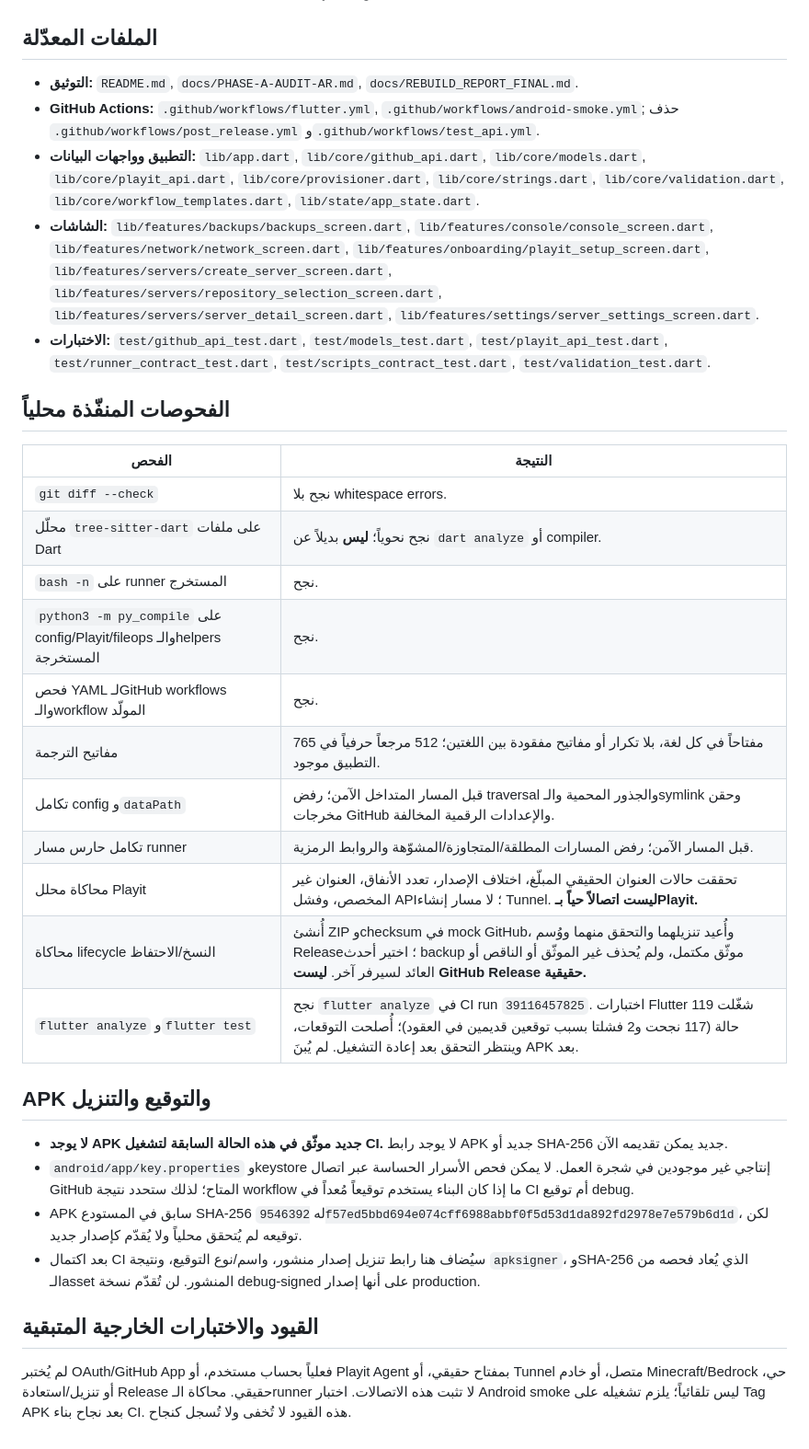
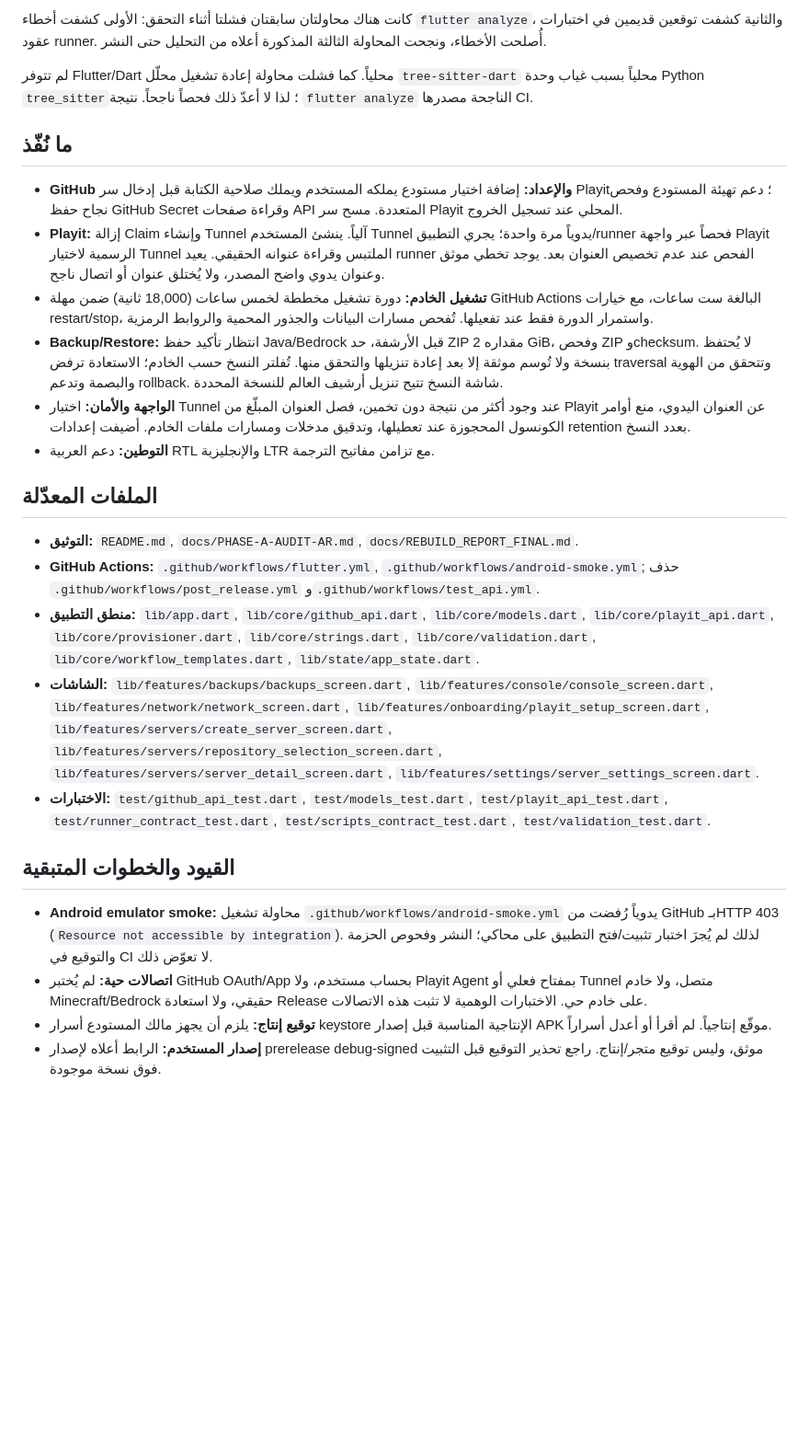
Before and after one commit to abiedadam0077/NOVA-CRAFT, a Markdown page: docs/REBUILD_REPORT_FINAL.md, the part around one of its changes. Shown at 92% size. GitHub-like rendering; blank space fills up the shorter version.

```diff
--- a/docs/REBUILD_REPORT_FINAL.md
+++ b/docs/REBUILD_REPORT_FINAL.md
@@ -22,35 +46,27 @@
+كانت هناك محاولتان سابقتان فشلتا أثناء التحقق: الأولى كشفت أخطاء `flutter analyze`، والثانية كشفت توقعين قديمين في اختبارات عقود runner. أُصلحت الأخطاء، ونجحت المحاولة الثالثة المذكورة أعلاه من التحليل حتى النشر.
+
+لم تتوفر Flutter/Dart محلياً. كما فشلت محاولة إعادة تشغيل محلّل `tree-sitter-dart` محلياً بسبب غياب وحدة Python `tree_sitter`؛ لذا لا أعدّ ذلك فحصاً ناجحاً. نتيجة `flutter analyze` الناجحة مصدرها CI.
+
+## ما نُفّذ
+
+- **GitHub والإعداد:** إضافة اختيار مستودع يملكه المستخدم ويملك صلاحية الكتابة قبل إدخال سر Playit؛ دعم تهيئة المستودع وفحص نجاح حفظ GitHub Secret وقراءة صفحات API المتعددة. مسح سر Playit المحلي عند تسجيل الخروج.
+- **Playit:** إزالة Claim وإنشاء Tunnel آلياً. ينشئ المستخدم Tunnel يدوياً مرة واحدة؛ يجري التطبيق/runner فحصاً عبر واجهة Playit الرسمية لاختيار Tunnel الملتبس وقراءة عنوانه الحقيقي. يعيد runner الفحص عند عدم تخصيص العنوان بعد. يوجد تخطي موثق وعنوان يدوي واضح المصدر، ولا يُختلق عنوان أو اتصال ناجح.
+- **تشغيل الخادم:** دورة تشغيل مخططة لخمس ساعات (18,000 ثانية) ضمن مهلة GitHub Actions البالغة ست ساعات، مع خيارات restart/stop، واستمرار الدورة فقط عند تفعيلها. تُفحص مسارات البيانات والجذور المحمية والروابط الرمزية.
+- **Backup/Restore:** انتظار تأكيد حفظ Java/Bedrock قبل الأرشفة، حد ZIP مقداره 2 GiB، وفحص ZIP وchecksum. لا يُحتفظ بنسخة ولا تُوسم موثقة إلا بعد إعادة تنزيلها والتحقق منها. تُفلتر النسخ حسب الخادم؛ الاستعادة ترفض traversal وتتحقق من الهوية والبصمة وتدعم rollback. شاشة النسخ تتيح تنزيل أرشيف العالم للنسخة المحددة.
+- **الواجهة والأمان:** اختيار Tunnel عند وجود أكثر من نتيجة دون تخمين، فصل العنوان المبلّغ من Playit عن العنوان اليدوي، منع أوامر الكونسول المحجوزة عند تعطيلها، وتدقيق مدخلات ومسارات ملفات الخادم. أضيفت إعدادات retention بعدد النسخ.
+- **التوطين:** دعم العربية RTL والإنجليزية LTR مع تزامن مفاتيح الترجمة.
 
 ## الملفات المعدّلة
 
 - **التوثيق:** `README.md`, `docs/PHASE-A-AUDIT-AR.md`, `docs/REBUILD_REPORT_FINAL.md`.
 - **GitHub Actions:** `.github/workflows/flutter.yml`, `.github/workflows/android-smoke.yml`; حذف `.github/workflows/post_release.yml` و`.github/workflows/test_api.yml`.
-- **التطبيق وواجهات البيانات:** `lib/app.dart`, `lib/core/github_api.dart`, `lib/core/models.dart`, `lib/core/playit_api.dart`, `lib/core/provisioner.dart`, `lib/core/strings.dart`, `lib/core/validation.dart`, `lib/core/workflow_templates.dart`, `lib/state/app_state.dart`.
+- **منطق التطبيق:** `lib/app.dart`, `lib/core/github_api.dart`, `lib/core/models.dart`, `lib/core/playit_api.dart`, `lib/core/provisioner.dart`, `lib/core/strings.dart`, `lib/core/validation.dart`, `lib/core/workflow_templates.dart`, `lib/state/app_state.dart`.
 - **الشاشات:** `lib/features/backups/backups_screen.dart`, `lib/features/console/console_screen.dart`, `lib/features/network/network_screen.dart`, `lib/features/onboarding/playit_setup_screen.dart`, `lib/features/servers/create_server_screen.dart`, `lib/features/servers/repository_selection_screen.dart`, `lib/features/servers/server_detail_screen.dart`, `lib/features/settings/server_settings_screen.dart`.
 - **الاختبارات:** `test/github_api_test.dart`, `test/models_test.dart`, `test/playit_api_test.dart`, `test/runner_contract_test.dart`, `test/scripts_contract_test.dart`, `test/validation_test.dart`.
 
-## الفحوصات المنفّذة محلياً
+## القيود والخطوات المتبقية
 
-| الفحص | النتيجة |
-|---|---|
-| `git diff --check` | نجح بلا whitespace errors. |
-| محلّل `tree-sitter-dart` على ملفات Dart | نجح نحوياً؛ **ليس** بديلاً عن `dart analyze` أو compiler. |
-| `bash -n` على runner المستخرج | نجح. |
-| `python3 -m py_compile` على config/Playit/fileops والـhelpers المستخرجة | نجح. |
-| فحص YAML لـGitHub workflows والـworkflow المولّد | نجح. |
-| مفاتيح الترجمة | 765 مفتاحاً في كل لغة، بلا تكرار أو مفاتيح مفقودة بين اللغتين؛ 512 مرجعاً حرفياً في التطبيق موجود. |
-| تكامل config و`dataPath` | قبل المسار المتداخل الآمن؛ رفض traversal والجذور المحمية والـsymlink وحقن مخرجات GitHub والإعدادات الرقمية المخالفة. |
-| تكامل حارس مسار runner | قبل المسار الآمن؛ رفض المسارات المطلقة/المتجاوزة/المشوّهة والروابط الرمزية. |
-| محاكاة محلل Playit | تحققت حالات العنوان الحقيقي المبلّغ، اختلاف الإصدار، تعدد الأنفاق، العنوان غير المخصص، وفشل API؛ لا مسار إنشاء Tunnel. **ليست اتصالاً حياً بـPlayit.** |
-| محاكاة lifecycle النسخ/الاحتفاظ | أُنشئ ZIP وchecksum في mock GitHub، وأُعيد تنزيلهما والتحقق منهما ووُسم Release؛ اختير أحدث backup موثّق مكتمل، ولم يُحذف غير الموثّق أو الناقص أو العائد لسيرفر آخر. **ليست GitHub Release حقيقية.** |
-| `flutter analyze` و`flutter test` | نجح `flutter analyze` في CI run `39116457825`. اختبارات Flutter شغّلت 119 حالة (117 نجحت و2 فشلتا بسبب توقعين قديمين في العقود)؛ أُصلحت التوقعات، وينتظر التحقق بعد إعادة التشغيل. لم يُبنَ APK بعد. |
-
-## APK والتوقيع والتنزيل
-
-- **لا يوجد APK جديد موثّق في هذه الحالة السابقة لتشغيل CI.** لا يوجد رابط APK جديد أو SHA-256 جديد يمكن تقديمه الآن.
-- `android/app/key.properties` وkeystore إنتاجي غير موجودين في شجرة العمل. لا يمكن فحص الأسرار الحساسة عبر اتصال GitHub المتاح؛ لذلك ستحدد نتيجة workflow ما إذا كان البناء يستخدم توقيعاً مُعداً في CI أم توقيع debug.
-- APK سابق في المستودع SHA-256 له `9546392f57ed5bbd694e074cff6988abbf0f5d53d1da892fd2978e7e579b6d1d`، لكن توقيعه لم يُتحقق محلياً ولا يُقدّم كإصدار جديد.
-- بعد اكتمال CI سيُضاف هنا رابط تنزيل إصدار منشور، واسم/نوع التوقيع، ونتيجة `apksigner`، وSHA-256 الذي يُعاد فحصه من الـasset المنشور. لن تُقدّم نسخة debug-signed على أنها إصدار production.
-
-## القيود والاختبارات الخارجية المتبقية
-
-لم يُختبر OAuth/GitHub App فعلياً بحساب مستخدم، أو Playit Agent بمفتاح حقيقي، أو Tunnel متصل، أو خادم Minecraft/Bedrock حي، أو تنزيل/استعادة Release حقيقي. محاكاة الـrunner لا تثبت هذه الاتصالات. اختبار Android smoke ليس تلقائياً؛ يلزم تشغيله على Tag APK بعد نجاح بناء CI. هذه القيود لا تُخفى ولا تُسجل كنجاح.
+- **Android emulator smoke:** محاولة تشغيل `.github/workflows/android-smoke.yml` يدوياً رُفضت من GitHub بـHTTP 403 (`Resource not accessible by integration`). لذلك لم يُجرَ اختبار تثبيت/فتح التطبيق على محاكي؛ النشر وفحوص الحزمة والتوقيع في CI لا تعوّض ذلك.
+- **اتصالات حية:** لم يُختبر GitHub OAuth/App بحساب مستخدم، ولا Playit Agent بمفتاح فعلي أو Tunnel متصل، ولا خادم Minecraft/Bedrock حقيقي، ولا استعادة Release على خادم حي. الاختبارات الوهمية لا تثبت هذه الاتصالات.
+- **توقيع إنتاج:** يلزم أن يجهز مالك المستودع أسرار keystore الإنتاجية المناسبة قبل إصدار APK موقّع إنتاجياً. لم أقرأ أو أعدل أسراراً.
+- **إصدار المستخدم:** الرابط أعلاه لإصدار prerelease debug-signed موثق، وليس توقيع متجر/إنتاج. راجع تحذير التوقيع قبل التثبيت فوق نسخة موجودة.
```
Also changed, not shown: other parts of docs/REBUILD_REPORT_FINAL.md (+40 -16 lines), README.md (+7 -3 lines).
